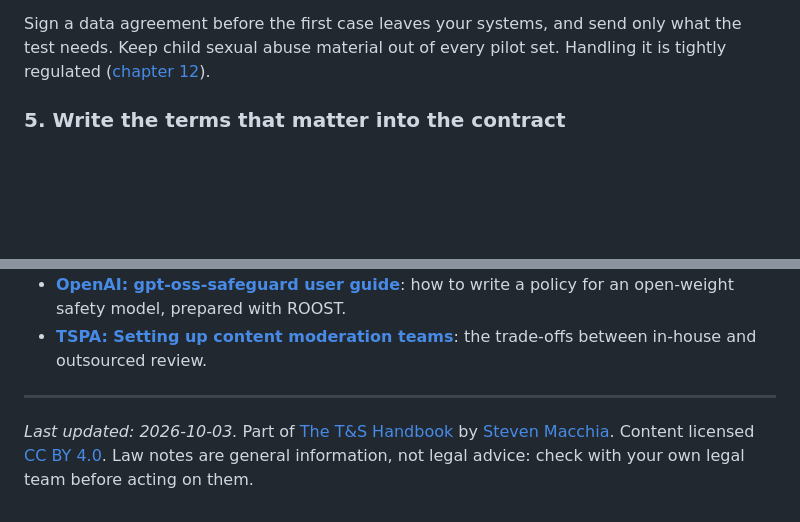
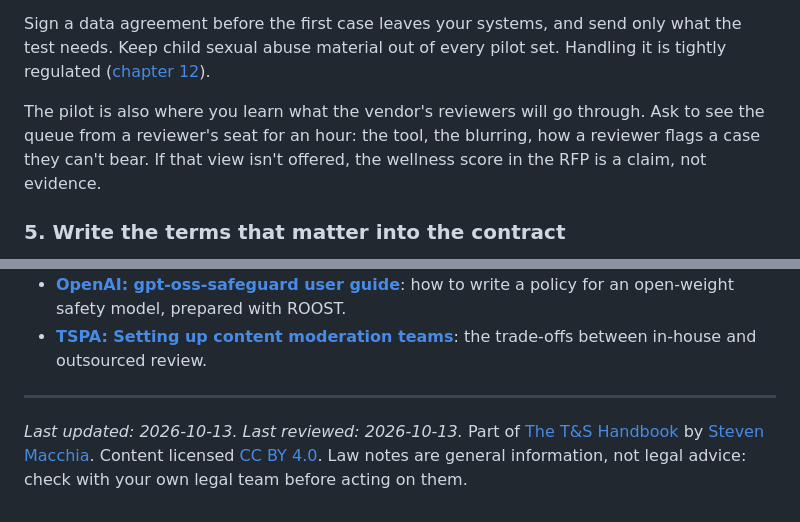
Before and after one commit to StevenMacchia/ts-handbook, a Markdown page: chapters/09-choosing-vendors-and-tools.md, 2 parts joined by grey strips. GitHub-like rendering; blank space fills up the shorter version.

Commit message:
Review chapter 9: an hour in the reviewer's seat makes wellness evidence, reviewed date
Co-Authored-By: Claude Fable 5.1 <noreply@anthropic.com>

```diff
--- a/chapters/09-choosing-vendors-and-tools.md
+++ b/chapters/09-choosing-vendors-and-tools.md
@@ -115,6 +115,10 @@ A vendor's numbers come from someone else's content and someone else's policies.
 **For AI vendors,** look at precision and recall by kind of case, not one blended figure. A blended number hides failures in low-volume, high-severity areas. A single high-confidence score can describe a credible threat, hyperbole between friends or a survivor telling their own story. Check which of those the tool can tell apart.
 
 Sign a data agreement before the first case leaves your systems, and send only what the test needs. Keep child sexual abuse material out of every pilot set. Handling it is tightly regulated ([chapter 12](12-severe-harm-escalations.md)).
+
+<!-- STORY: a pilot on your own past cases that changed the choice: the vendor that won the demo and lost the blind sample, or the language gap the pilot found -->
+
+The pilot is also where you learn what the vendor's reviewers will go through. Ask to see the queue from a reviewer's seat for an hour: the tool, the blurring, how a reviewer flags a case they can't bear. If that view isn't offered, the wellness score in the RFP is a claim, not evidence.
 
 ### 5. Write the terms that matter into the contract
 
@@ -240,4 +244,4 @@ Outside sources:
 
 ---
 
-*Last updated: 2026-10-03.* Part of [The T&S Handbook](../README.md) by [Steven Macchia](https://www.linkedin.com/in/stevenmacchia). Content licensed [CC BY 4.0](../LICENSE). Law notes are general information, not legal advice: check with your own legal team before acting on them.
+*Last updated: 2026-10-13. Last reviewed: 2026-10-13.* Part of [The T&S Handbook](../README.md) by [Steven Macchia](https://www.linkedin.com/in/stevenmacchia). Content licensed [CC BY 4.0](../LICENSE). Law notes are general information, not legal advice: check with your own legal team before acting on them.
```
